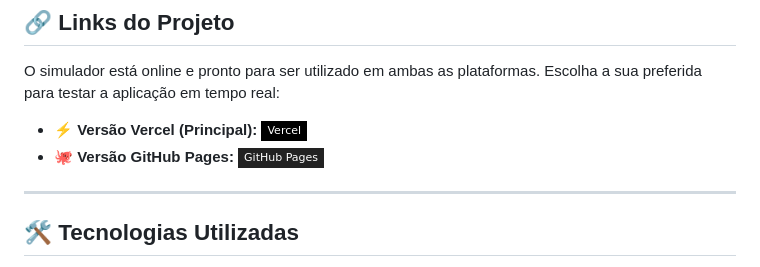
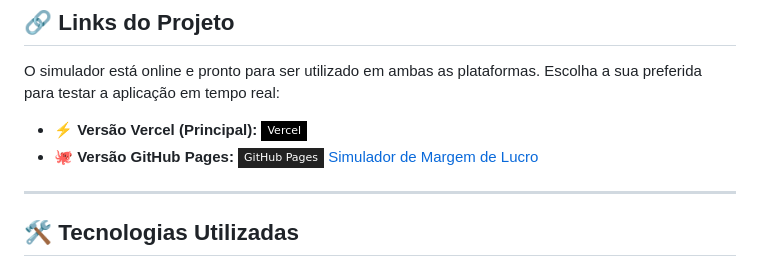
Before and after one commit to cientistajunior/Simulador-de-margem-de-lucro-comercial, a Markdown page: README.md, the part around the change. Rendered like a GitHub page; badges without logos.

Commit message:
update link git pages no README.md

```diff
--- a/README.md
+++ b/README.md
@@ -11,7 +11,7 @@ Este projeto foi desenvolvido para ajudar empreendedores, comerciantes e profiss
 O simulador está online e pronto para ser utilizado em ambas as plataformas. Escolha a sua preferida para testar a aplicação em tempo real:
 
 * ⚡ **Versão Vercel (Principal):** [![Vercel](https://img.shields.io/badge/Vercel-000000?style=flat-square&logo=vercel&logoColor=white)]([LINK_DA_VERCEL_AQUI])
-* 🐙 **Versão GitHub Pages:** [![GitHub Pages](https://img.shields.io/badge/GitHub_Pages-222222?style=flat-square&logo=github&logoColor=white)]([LINK_DO_GITHUB_PAGES_AQUI])
+* 🐙 **Versão GitHub Pages:** ![GitHub Pages](https://img.shields.io/badge/GitHub_Pages-222222?style=flat-square&logo=github&logoColor=white) [Simulador de Margem de Lucro](https://cientistajunior.github.io/Simulador-de-margem-de-lucro-comercial/)
 
 ---
 
```
